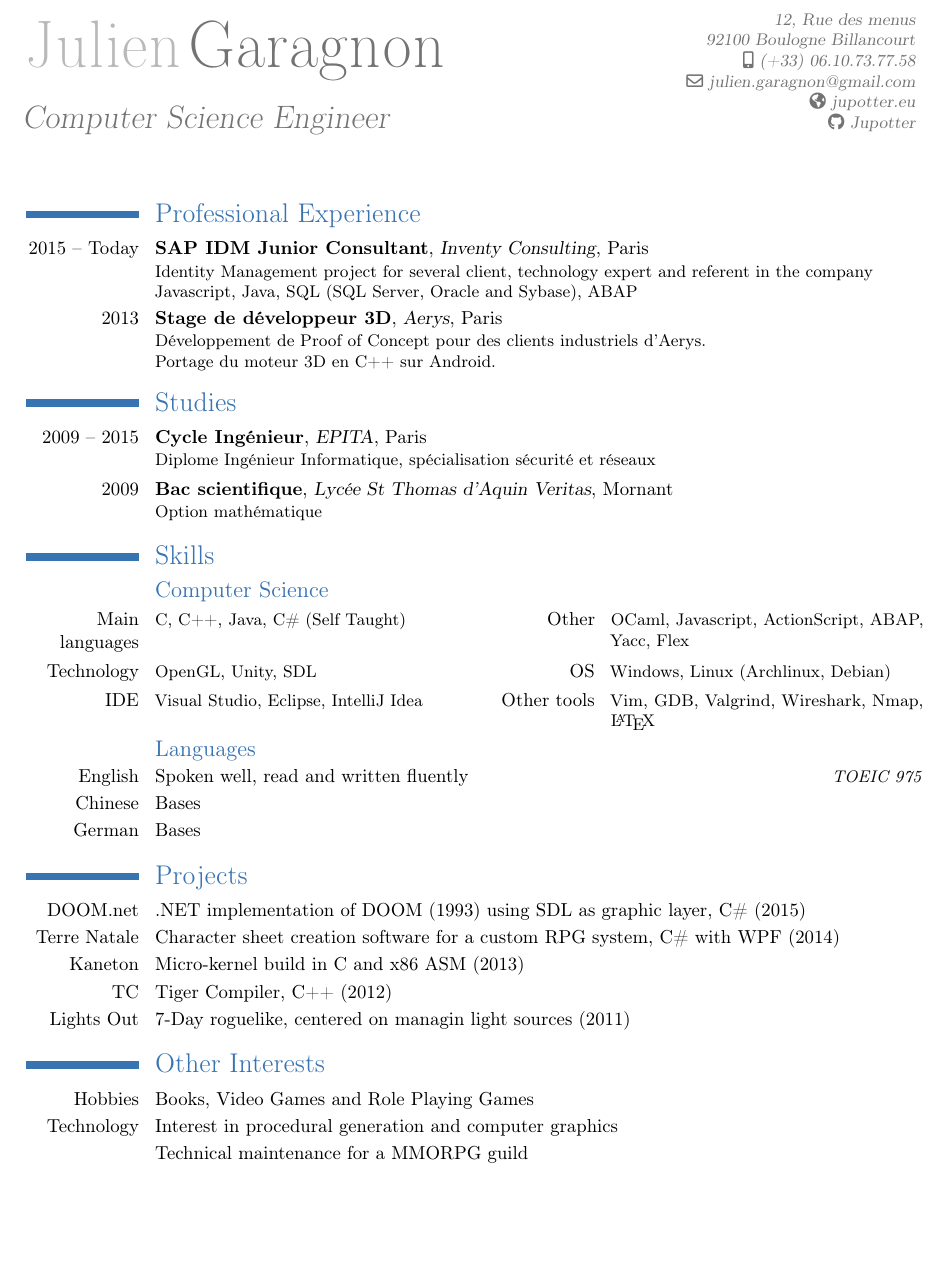
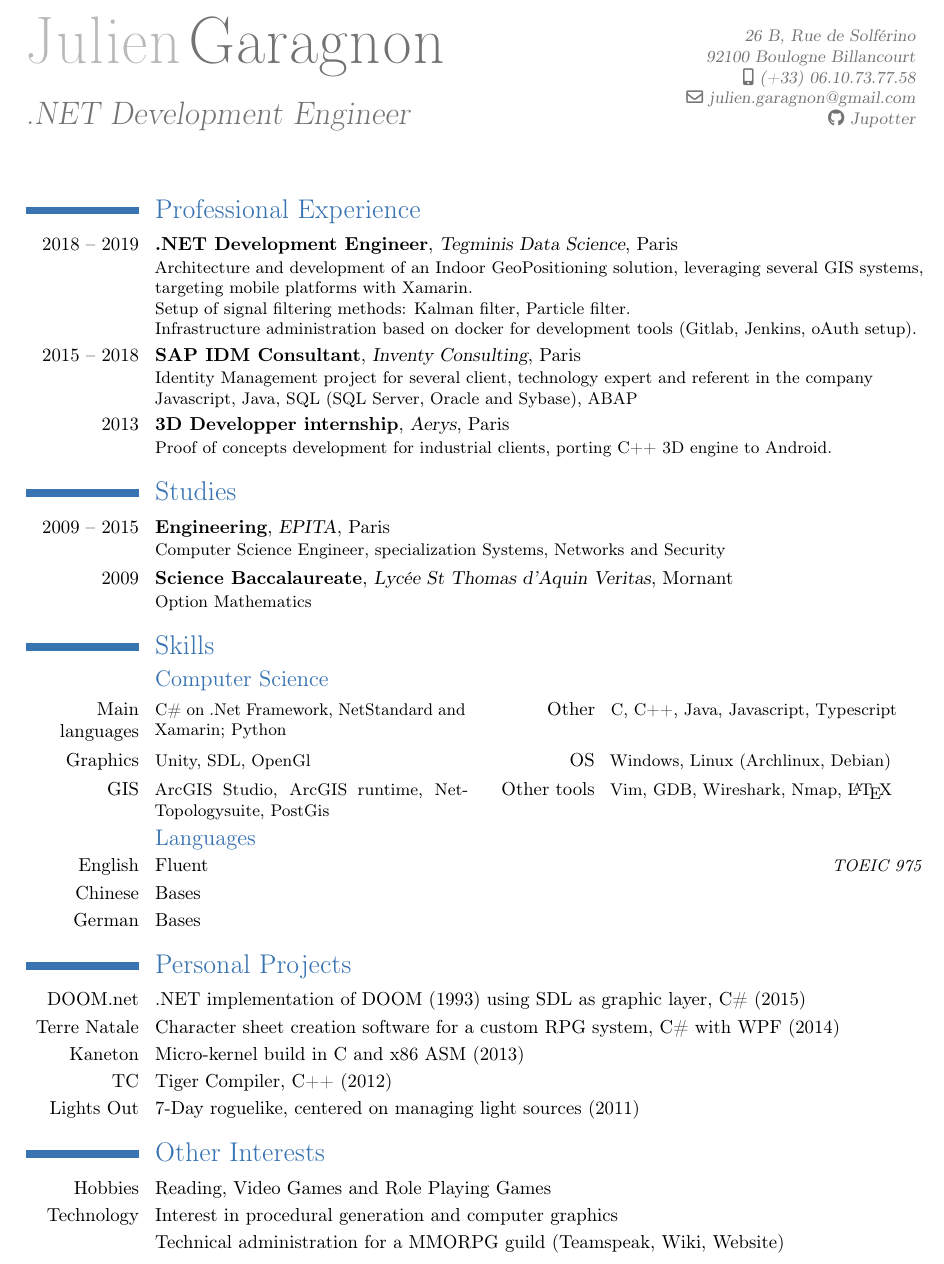
Before and after one commit to Jupotter/latex_CV, a LaTeX CV (english/julien-garagnon_cv.tex): part of the page, cut at the place of the change, the shorter picture padded with empty space. Compiled offline with pdfLaTeX.

Commit message:
Update CV for 2019

```diff
--- a/english/julien-garagnon_cv.tex
+++ b/english/julien-garagnon_cv.tex
@@ -5,47 +5,48 @@
 
 \firstname{Julien}
 \familyname{Garagnon}
-\title{Computer Science Engineer}
-\address{12, Rue des menus}{92100 Boulogne Billancourt}
+\title{.NET Development Engineer}
+\address{26 B, Rue de Solférino}{92100 Boulogne Billancourt}
 \mobile{(+33) 06.10.73.77.58}
 \email{julien.garagnon@gmail.com}
 \social[github]{Jupotter}
-\homepage{jupotter.eu}
+%\homepage{jupotter.eu}
 
 \begin{document}
 \makecvtitle
 
 \section{Professional Experience}
-\cventry{2015 -- Today}{SAP IDM Junior Consultant}{Inventy Consulting}{Paris}{}{Identity Management project for several client, technology expert and referent in the company\\
+\cventry{2018 -- 2019}{.NET Development Engineer}{Tegminis Data Science}{Paris}{}{Architecture and development of an Indoor GeoPositioning solution, leveraging several GIS systems, targeting mobile platforms with Xamarin.\\
+Setup of signal filtering methods: Kalman filter, Particle filter.\\
+Infrastructure administration based on docker for development tools (Gitlab, Jenkins, oAuth setup).}
+\cventry{2015 -- 2018}{SAP IDM Consultant}{Inventy Consulting}{Paris}{}{Identity Management project for several client, technology expert and referent in the company\\
 Javascript, Java, SQL (SQL Server, Oracle and Sybase), ABAP}
-\cventry{2013}{Stage de développeur 3D}{Aerys}{Paris}{}{Développement de Proof of Concept pour des clients industriels d'Aerys.\\
-Portage du moteur 3D en C++ sur Android.}
+\cventry{2013}{3D Developper internship}{Aerys}{Paris}{}{Proof of concepts development for industrial clients, porting C++ 3D engine to Android.}
 
 \section{Studies}
-\cventry{2009 -- 2015}{Cycle Ingénieur}{EPITA}{Paris}{}{Diplome Ingénieur Informatique, spécialisation sécurité et réseaux}
-\cventry{2009}{Bac scientifique}{Lycée St Thomas d'Aquin Veritas}{Mornant}{}{Option mathématique}
+\cventry{2009 -- 2015}{Engineering}{EPITA}{Paris}{}{Computer Science Engineer, specialization Systems, Networks and Security}
+\cventry{2009}{Science Baccalaureate}{Lycée St Thomas d'Aquin Veritas}{Mornant}{}{Option Mathematics}
 
 \section{Skills}
 \subsection{Computer Science}
-\cvcomputer{Main languages}{C, C++, Java, C\# (Self Taught)}{Other}{OCaml, Javascript, ActionScript, ABAP, Yacc, Flex}
-\cvcomputer{Technology}{OpenGL, Unity, SDL}{OS}{Windows, Linux (Archlinux, Debian)}
-\cvcomputer{IDE}{Visual Studio, Eclipse, IntelliJ Idea}{Other tools}{Vim, GDB, Valgrind, Wireshark, Nmap, \LaTeX }
+\cvcomputer{Main languages}{C\# on .Net Framework, NetStandard and Xamarin; Python}{Other}{C, C++, Java, Javascript, Typescript}
+\cvcomputer{Graphics}{Unity, SDL, OpenGl}{OS}{Windows, Linux (Archlinux, Debian)}
+\cvcomputer{GIS}{ArcGIS Studio, ArcGIS runtime, NetTopologysuite, PostGis}{Other tools}{Vim, GDB, Wireshark, Nmap, \LaTeX}
 
 \subsection{Languages}
-\cvlanguage{English}{Spoken well, read and written fluently}{TOEIC 975}
+\cvlanguage{English}{Fluent}{TOEIC 975}
 \cvlanguage{Chinese}{Bases}{}
 \cvlanguage{German}{Bases}{}
 
-\section{Projects}
+\section{Personal Projects}
 \cvitem{DOOM.net}{.NET implementation of DOOM (1993) using SDL as graphic layer, C\# (2015)}
 \cvitem{Terre Natale}{Character sheet creation software for a custom RPG system, C\# with WPF (2014)}
 \cvitem{Kaneton}{Micro-kernel build in C and x86 ASM (2013)}
 \cvitem{TC}{Tiger Compiler, C++ (2012)}
-\cvitem{Lights Out}{7-Day roguelike, centered on managin light sources (2011)}
+\cvitem{Lights Out}{7-Day roguelike, centered on managing light sources (2011)}
 
 \section{Other Interests}
-\cvline{Hobbies}{Books, Video Games and Role Playing Games}
+\cvline{Hobbies}{Reading, Video Games and Role Playing Games}
 \cvline{Technology}{Interest in procedural generation and computer graphics}
-\cvline{}{Technical maintenance for a MMORPG guild}
-
+\cvline{}{Technical administration for a MMORPG guild (Teamspeak, Wiki, Website)}
 \end{document}
```
